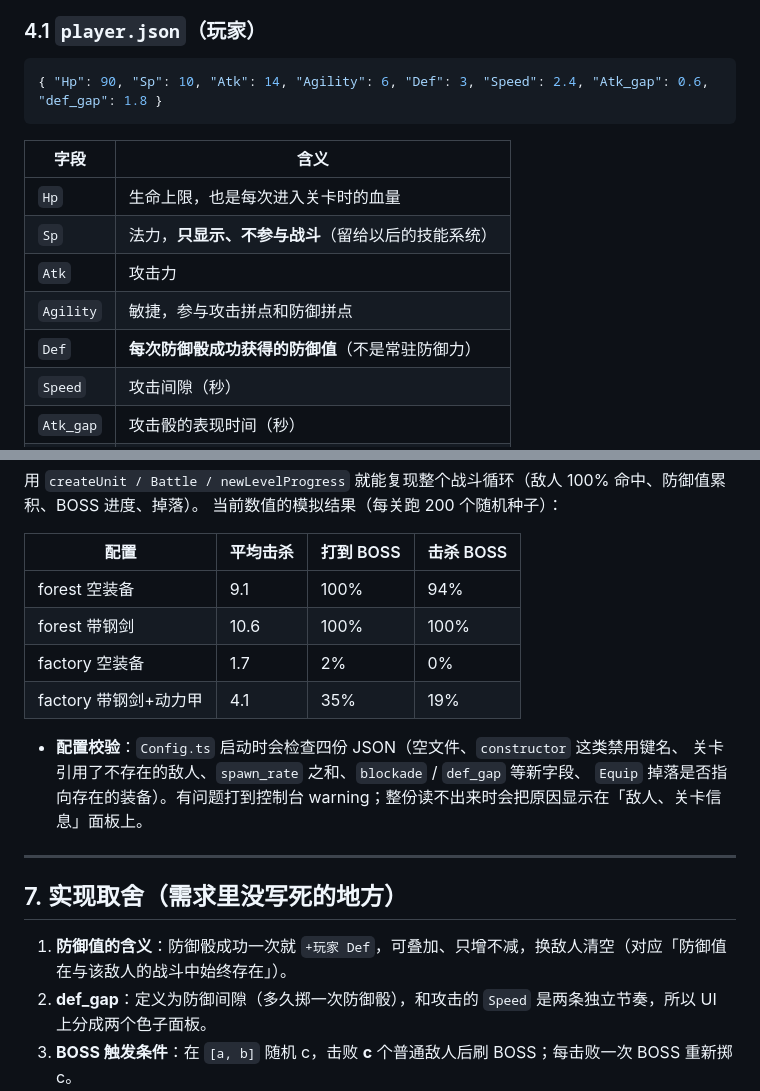
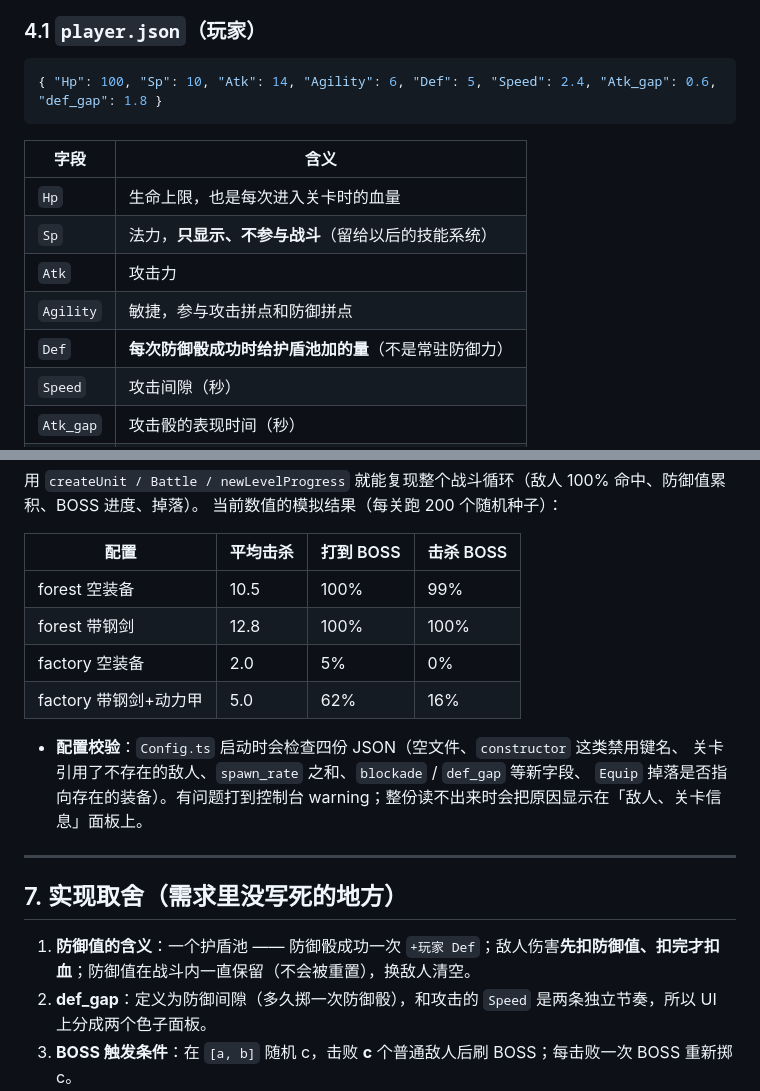
Before and after one commit to NYDZX/CRK, a Markdown page: README.md, 2 parts joined by grey strips. Rendered like a GitHub page.

````diff
--- a/README.md
+++ b/README.md
@@ -99,7 +104,7 @@ export const AGILITY_DIRECTION = -1;  // -1 = 敏捷越高越强（当前默认
 ### 4.1 `player.json`（玩家）
 
 ```json
-{ "Hp": 90, "Sp": 10, "Atk": 14, "Agility": 6, "Def": 3, "Speed": 2.4, "Atk_gap": 0.6, "def_gap": 1.8 }
+{ "Hp": 100, "Sp": 10, "Atk": 14, "Agility": 6, "Def": 5, "Speed": 2.4, "Atk_gap": 0.6, "def_gap": 1.8 }
 ```
 
 | 字段 | 含义 |
@@ -108,7 +113,7 @@ export const AGILITY_DIRECTION = -1;  // -1 = 敏捷越高越强（当前默认
 | `Sp` | 法力，**只显示、不参与战斗**（留给以后的技能系统） |
 | `Atk` | 攻击力 |
 | `Agility` | 敏捷，参与攻击拼点和防御拼点 |
-| `Def` | **每次防御骰成功获得的防御值**（不是常驻防御力） |
+| `Def` | **每次防御骰成功时给护盾池加的量**（不是常驻防御力） |
 | `Speed` | 攻击间隙（秒） |
 | `Atk_gap` | 攻击骰的表现时间（秒） |
 | `def_gap` | 防御间隙（秒）：每隔这么久掷一次防御骰 |
@@ -235,10 +240,10 @@ node "<同上>/typescript/lib/tsc.js" assets/scripts/BattleCore.ts `
 
 | 配置 | 平均击杀 | 打到 BOSS | 击杀 BOSS |
 | --- | --- | --- | --- |
-| forest 空装备 | 9.1 | 100% | 94% |
-| forest 带钢剑 | 10.6 | 100% | 100% |
-| factory 空装备 | 1.7 | 2% | 0% |
-| factory 带钢剑+动力甲 | 4.1 | 35% | 19% |
+| forest 空装备 | 10.5 | 100% | 99% |
+| forest 带钢剑 | 12.8 | 100% | 100% |
+| factory 空装备 | 2.0 | 5% | 0% |
+| factory 带钢剑+动力甲 | 5.0 | 62% | 16% |
 
 - **配置校验**：`Config.ts` 启动时会检查四份 JSON（空文件、`constructor` 这类禁用键名、
   关卡引用了不存在的敌人、`spawn_rate` 之和、`blockade` / `def_gap` 等新字段、
@@ -248,7 +253,7 @@ node "<同上>/typescript/lib/tsc.js" assets/scripts/BattleCore.ts `
 
 ## 7. 实现取舍（需求里没写死的地方）
 
-1. **防御值的含义**：防御骰成功一次就 `+玩家 Def`，可叠加、只增不减，换敌人清空（对应「防御值在与该敌人的战斗中始终存在」）。
+1. **防御值的含义**：一个护盾池 —— 防御骰成功一次 `+玩家 Def`；敌人伤害**先扣防御值、扣完才扣血**；防御值在战斗内一直保留（不会被重置），换敌人清空。
 2. **def_gap**：定义为防御间隙（多久掷一次防御骰），和攻击的 `Speed` 是两条独立节奏，所以 UI 上分成两个色子面板。
 3. **BOSS 触发条件**：在 `[a, b]` 随机 c，击败 **c** 个普通敌人后刷 BOSS；每击败一次 BOSS 重新掷 c。
 4. **BOSS 掉落**：`Drop.type = "Equip"` + `Drop.equip = 装备 id`，装备永久存 localStorage（同一件不重复获得）。
````
Also changed, not shown: other parts of README.md (+14 -9 lines), docs/layout.png, 4 other files.
